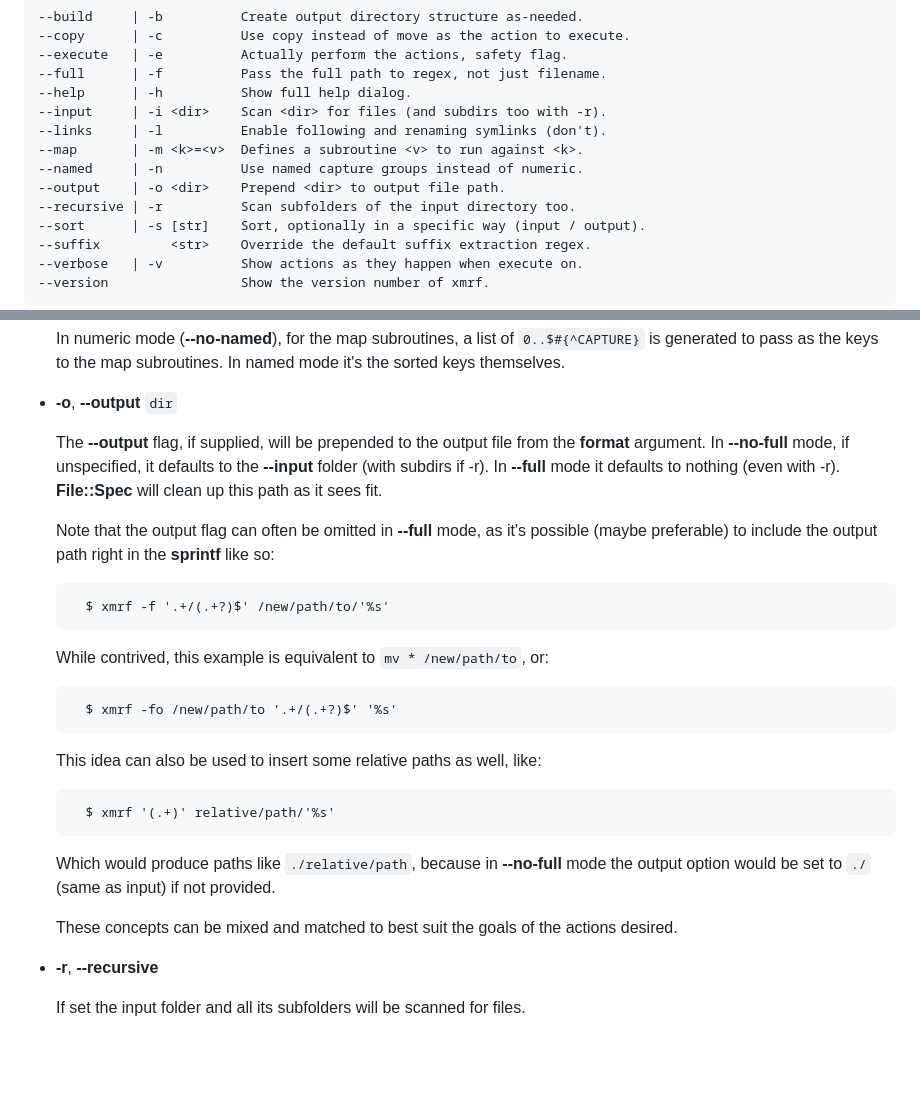
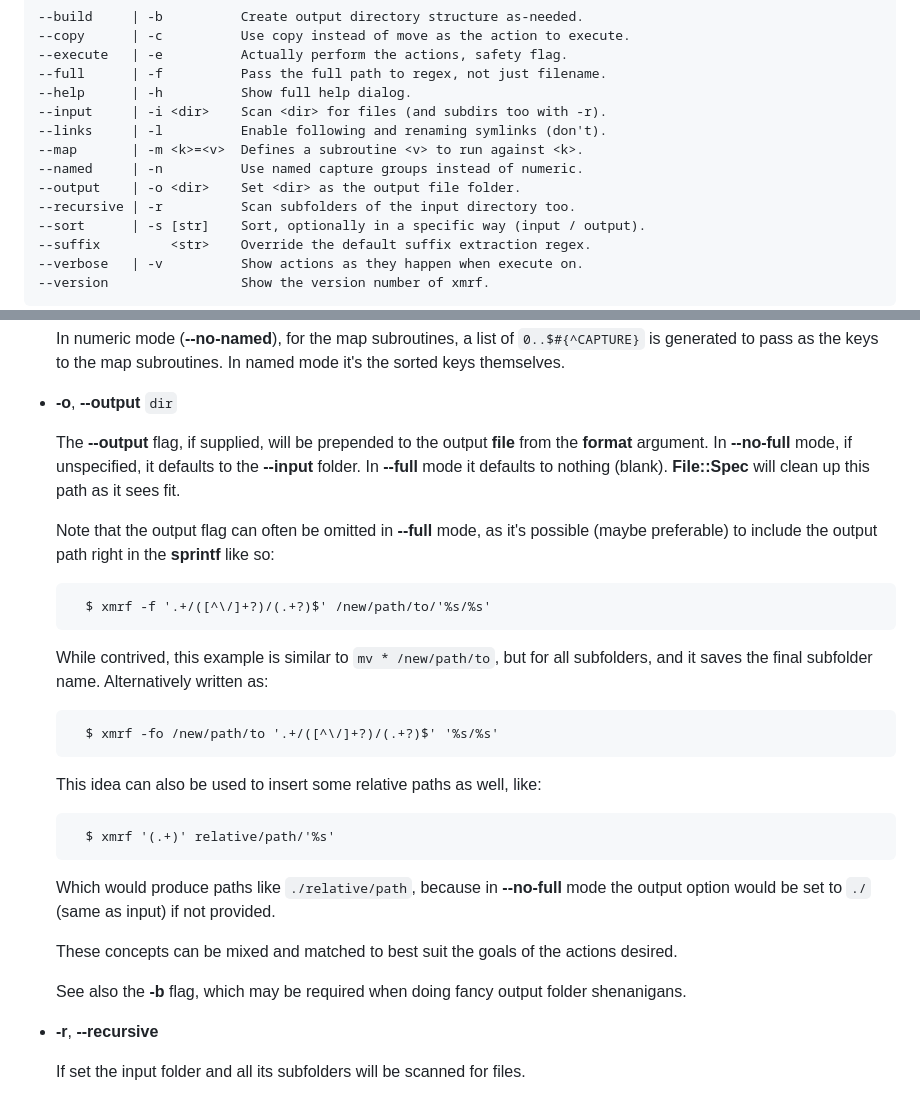
Before and after one commit to justinnamilee/xmrf, a Markdown page: README.md, 2 parts joined by grey strips. GitHub-like rendering; blank space fills up the shorter version.

Commit message:
doc: regenerate `README.md`

```diff
--- a/README.md
+++ b/README.md
@@ -26,7 +26,7 @@ XMRF - Regex-map Rename File, advanced command-line file management utiltity.
     --links     | -l          Enable following and renaming symlinks (don't).
     --map       | -m <k>=<v>  Defines a subroutine <v> to run against <k>.
     --named     | -n          Use named capture groups instead of numeric.
-    --output    | -o <dir>    Prepend <dir> to output file path.
+    --output    | -o <dir>    Set <dir> as the output file folder.
     --recursive | -r          Scan subfolders of the input directory too.
     --sort      | -s [str]    Sort, optionally in a specific way (input / output).
     --suffix         <str>    Override the default suffix extraction regex.
@@ -172,20 +172,21 @@ All boolean option flags (flags that take no value) default to their
 
 - **-o**, **--output** `dir`
 
-    The **--output** flag, if supplied, will be prepended to the output file from
+    The **--output** flag, if supplied, will be prepended to the output **file** from
     the **format** argument.  In **--no-full** mode, if unspecified, it defaults to
-    the **--input** folder (with subdirs if -r).  In **--full** mode it defaults to
-    nothing (even with -r).  **File::Spec** will clean up this path as it sees fit.
+    the **--input** folder.  In **--full** mode it defaults to nothing (blank).
+    **File::Spec** will clean up this path as it sees fit.
 
     Note that the output flag can often be omitted in **--full** mode, as it's
     possible (maybe preferable) to include the output path right in the **sprintf**
     like so:
 
-        $ xmrf -f '.+/(.+?)$' /new/path/to/'%s'
+        $ xmrf -f '.+/([^\/]+?)/(.+?)$' /new/path/to/'%s/%s'
 
-    While contrived, this example is equivalent to `mv * /new/path/to`, or:
+    While contrived, this example is similar to `mv * /new/path/to`, but for all
+    subfolders, and it saves the final subfolder name.  Alternatively written as:
 
-        $ xmrf -fo /new/path/to '.+/(.+?)$' '%s'
+        $ xmrf -fo /new/path/to '.+/([^\/]+?)/(.+?)$' '%s/%s'
 
     This idea can also be used to insert some relative paths as well, like:
 
@@ -196,6 +197,9 @@ All boolean option flags (flags that take no value) default to their
 
     These concepts can be mixed and matched to best suit the goals of the actions
     desired.
+
+    See also the **-b** flag, which may be required when doing fancy output folder
+    shenanigans.
 
 - **-r**, **--recursive**
 
```
